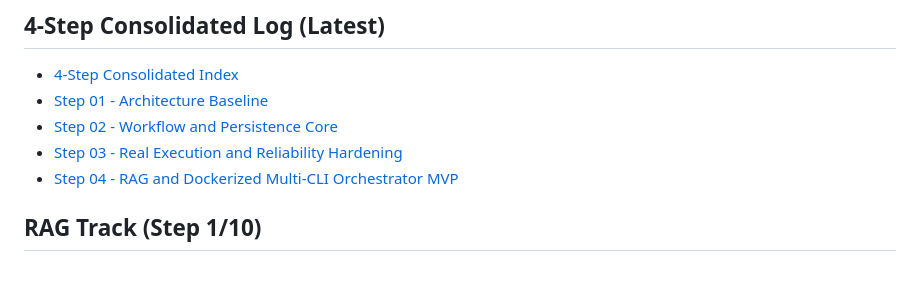
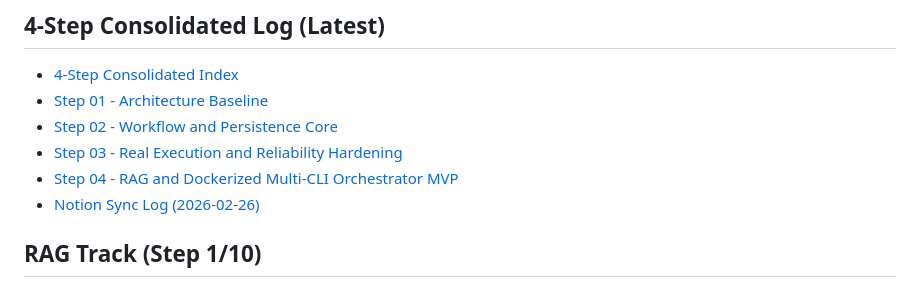
Before and after one commit to sheryloe/LoL, a Markdown page: README.md, the part around the change. Rendered like a GitHub page.

Commit message:
docs: add notion cleanup and 4-step mapping log

```diff
--- a/README.md
+++ b/README.md
@@ -42,6 +42,7 @@ Detailed docs:
 - [Step 02 - Workflow and Persistence Core](./docs/mega-steps/STEP-02-workflow-persistence-core.md)
 - [Step 03 - Real Execution and Reliability Hardening](./docs/mega-steps/STEP-03-real-execution-reliability.md)
 - [Step 04 - RAG and Dockerized Multi-CLI Orchestrator MVP](./docs/mega-steps/STEP-04-rag-and-dockerized-mvp.md)
+- [Notion Sync Log (2026-02-26)](./docs/mega-steps/NOTION_SYNC_2026-02-26.md)
 
 ## RAG Track (Step 1/10)
 
```
Also changed, not shown: docs/mega-steps/NOTION_SYNC_2026-02-26.md (added, +33 -0 lines).
